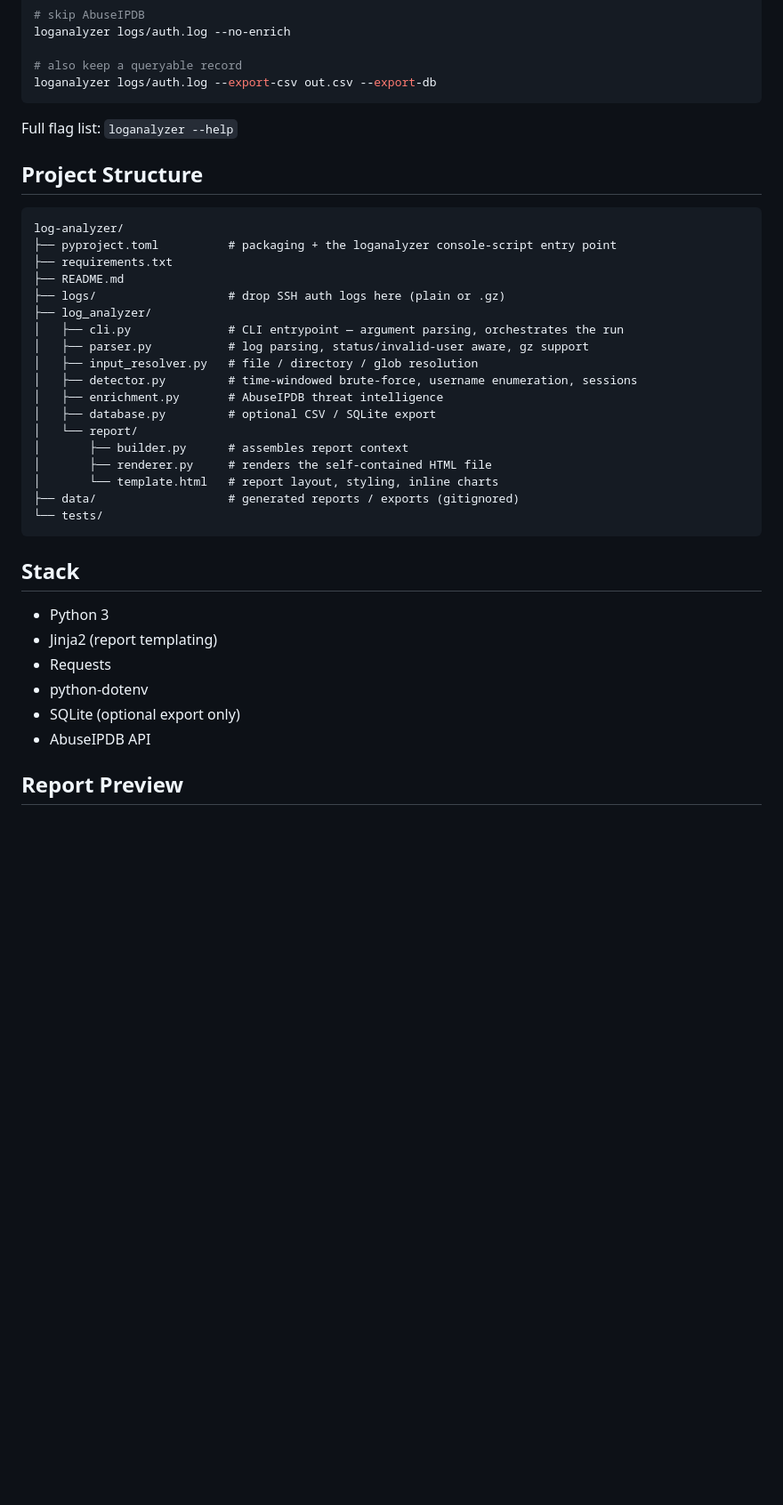
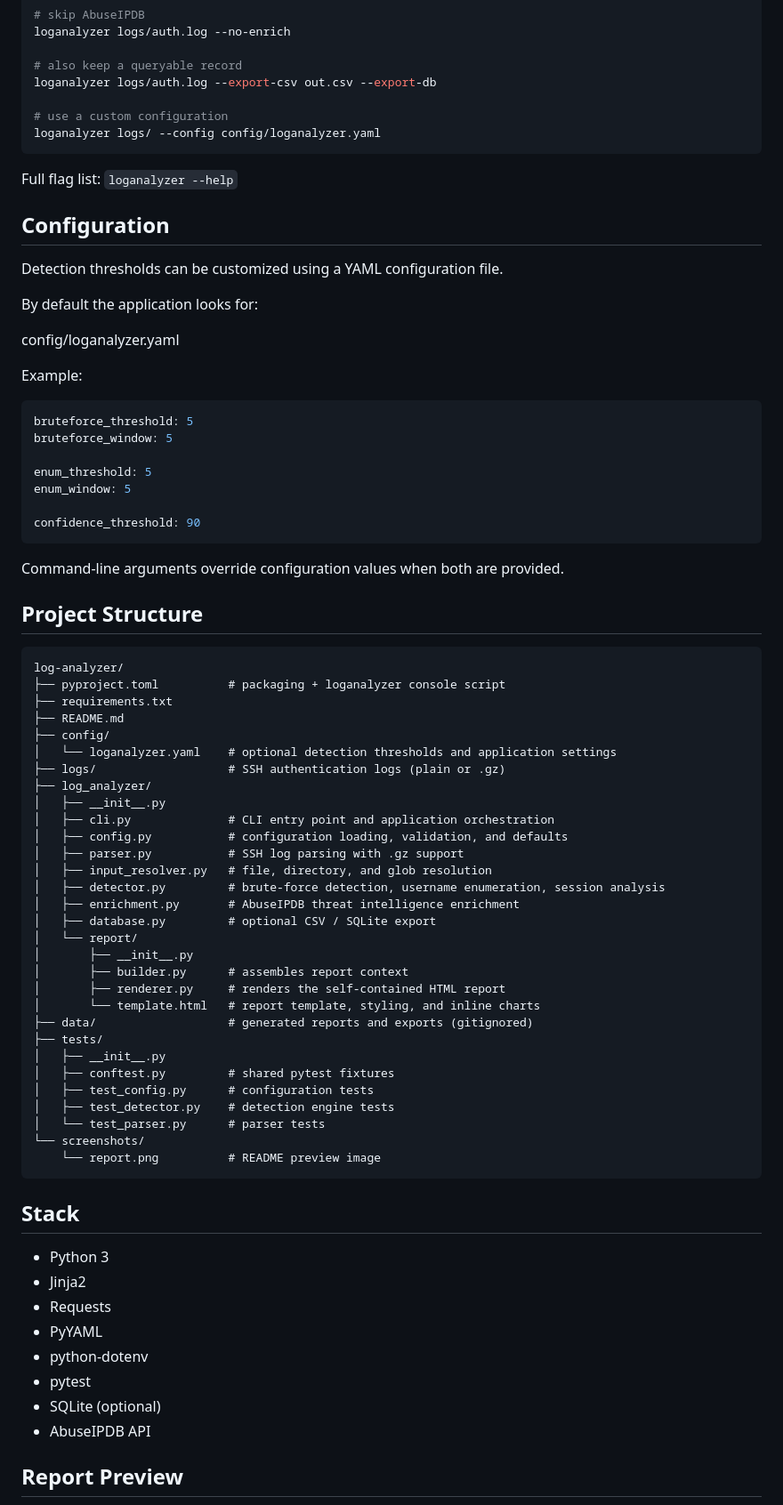
Before and after one commit to yugg755i/auth-log-analyzer, a Markdown page: README.md, the part around one of its changes. Shown at 89% size. Drawn GitHub-style; blank space fills up the shorter version.

Commit message:
docs: update README for YAML configuration and testing

````diff
--- a/README.md
+++ b/README.md
@@ -69,40 +71,79 @@ loganalyzer logs/auth.log --no-enrich
 
 # also keep a queryable record
 loganalyzer logs/auth.log --export-csv out.csv --export-db
+
+# use a custom configuration
+loganalyzer logs/ --config config/loganalyzer.yaml
 ```
 
 Full flag list: `loganalyzer --help`
+
+## Configuration
+
+Detection thresholds can be customized using a YAML configuration file.
+
+By default the application looks for:
+
+config/loganalyzer.yaml
+
+Example:
+
+```yaml
+bruteforce_threshold: 5
+bruteforce_window: 5
+
+enum_threshold: 5
+enum_window: 5
+
+confidence_threshold: 90
+```
+
+Command-line arguments override configuration values when both are provided.
 
 ## Project Structure
 
 ```text
 log-analyzer/
-├── pyproject.toml          # packaging + the loganalyzer console-script entry point
+├── pyproject.toml          # packaging + loganalyzer console script
 ├── requirements.txt
 ├── README.md
-├── logs/                   # drop SSH auth logs here (plain or .gz)
+├── config/
+│   └── loganalyzer.yaml    # optional detection thresholds and application settings
+├── logs/                   # SSH authentication logs (plain or .gz)
 ├── log_analyzer/
-│   ├── cli.py              # CLI entrypoint — argument parsing, orchestrates the run
-│   ├── parser.py           # log parsing, status/invalid-user aware, gz support
-│   ├── input_resolver.py   # file / directory / glob resolution
-│   ├── detector.py         # time-windowed brute-force, username enumeration, sessions
-│   ├── enrichment.py       # AbuseIPDB threat intelligence
+│   ├── __init__.py
+│   ├── cli.py              # CLI entry point and application orchestration
+│   ├── config.py           # configuration loading, validation, and defaults
+│   ├── parser.py           # SSH log parsing with .gz support
+│   ├── input_resolver.py   # file, directory, and glob resolution
+│   ├── detector.py         # brute-force detection, username enumeration, session analysis
+│   ├── enrichment.py       # AbuseIPDB threat intelligence enrichment
 │   ├── database.py         # optional CSV / SQLite export
 │   └── report/
+│       ├── __init__.py
 │       ├── builder.py      # assembles report context
-│       ├── renderer.py     # renders the self-contained HTML file
-│       └── template.html   # report layout, styling, inline charts
-├── data/                   # generated reports / exports (gitignored)
-└── tests/
+│       ├── renderer.py     # renders the self-contained HTML report
+│       └── template.html   # report template, styling, and inline charts
+├── data/                   # generated reports and exports (gitignored)
+├── tests/
+│   ├── __init__.py
+│   ├── conftest.py         # shared pytest fixtures
+│   ├── test_config.py      # configuration tests
+│   ├── test_detector.py    # detection engine tests
+│   └── test_parser.py      # parser tests
+└── screenshots/
+    └── report.png          # README preview image
 ```
 
 ## Stack
 
 - Python 3
-- Jinja2 (report templating)
+- Jinja2
 - Requests
+- PyYAML
 - python-dotenv
-- SQLite (optional export only)
+- pytest
+- SQLite (optional)
 - AbuseIPDB API
 
 ## Report Preview
````
Also changed, not shown: other parts of README.md (+16 -14 lines).
